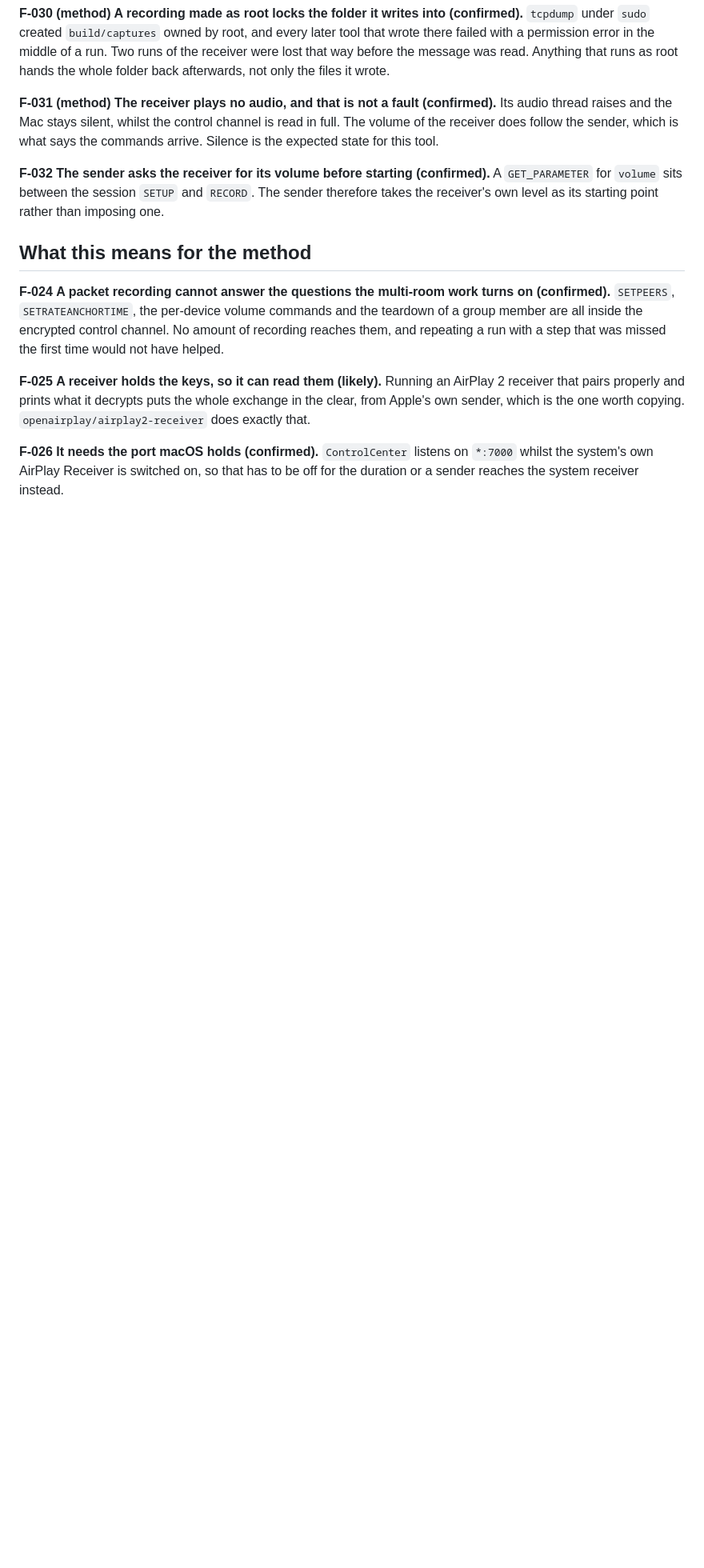
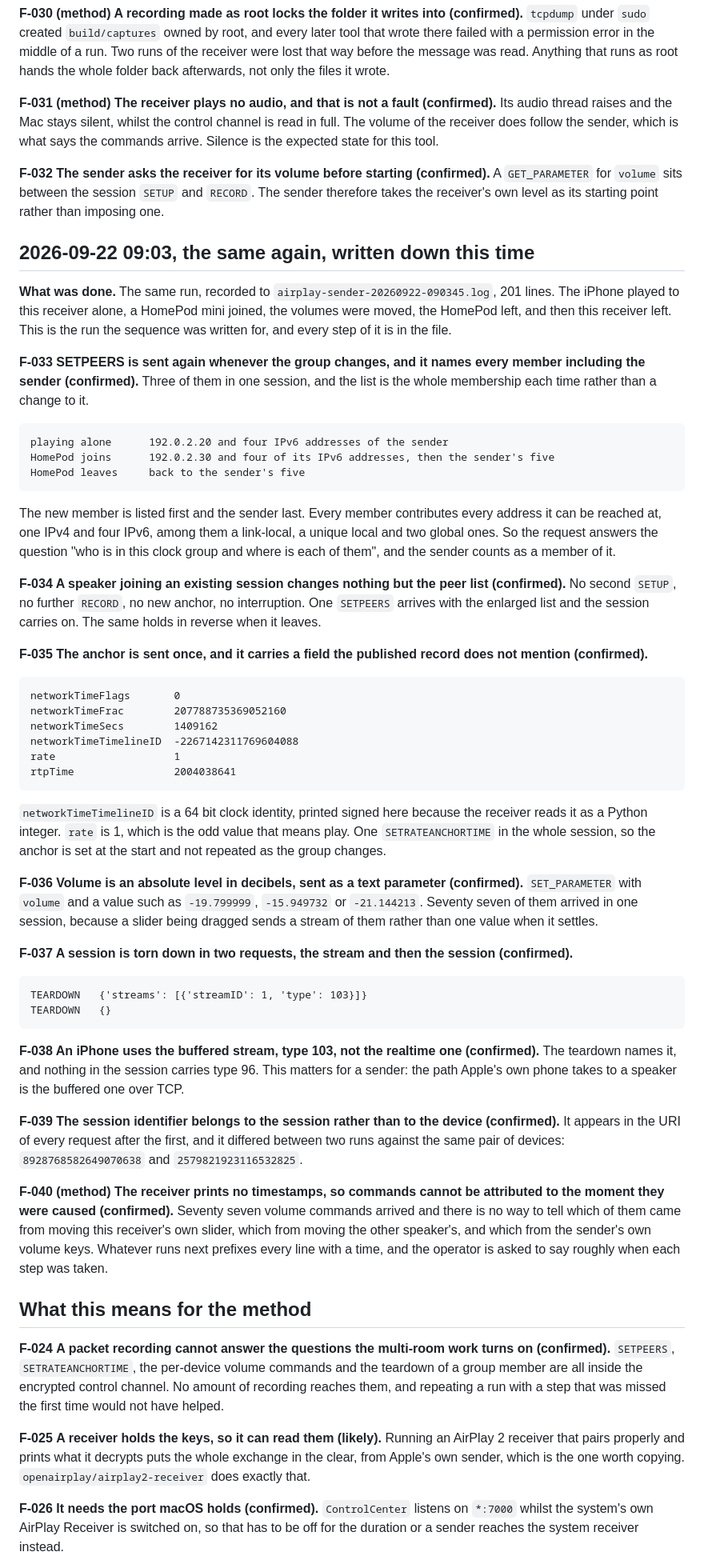
Before and after one commit to phranck/AirplayKit, a Markdown page: Documentation/Research/test-log.md, the part around the change. Shown at 80% size. Rendered like a GitHub page; blank space fills up the shorter version.

Commit message:
Docs: Settle how a sender addresses a group, from inside the session
- Record that SETPEERS names every member including the sender, is sent again whenever the membership changes, and carries every address each member can be reached at
- Record that a speaker joining an existing session changes nothing else: no second setup, no further record, no new anchor
- Write down the anchor as it arrives, the volume as an absolute level in decibels, and the two requests a teardown takes
- Note that an iPhone takes the buffered stream rather than the realtime one
- Keep the log the findings came from beside them

````diff
--- a/Documentation/Research/test-log.md
+++ b/Documentation/Research/test-log.md
@@ -200,6 +200,50 @@ So the name is misleading. It tells a receiver every address at which the sender
 
 **F-032 The sender asks the receiver for its volume before starting (confirmed).** A `GET_PARAMETER` for `volume` sits between the session `SETUP` and `RECORD`. The sender therefore takes the receiver's own level as its starting point rather than imposing one.
 
+## 2026-09-22 09:03, the same again, written down this time
+
+**What was done.** The same run, recorded to `airplay-sender-20260922-090345.log`, 201 lines. The iPhone played to this receiver alone, a HomePod mini joined, the volumes were moved, the HomePod left, and then this receiver left. This is the run the sequence was written for, and every step of it is in the file.
+
+**F-033 SETPEERS is sent again whenever the group changes, and it names every member including the sender (confirmed).** Three of them in one session, and the list is the whole membership each time rather than a change to it.
+
+```text
+playing alone      192.0.2.20 and four IPv6 addresses of the sender
+HomePod joins      192.0.2.30 and four of its IPv6 addresses, then the sender's five
+HomePod leaves     back to the sender's five
+```
+
+The new member is listed first and the sender last. Every member contributes every address it can be reached at, one IPv4 and four IPv6, among them a link-local, a unique local and two global ones. So the request answers the question "who is in this clock group and where is each of them", and the sender counts as a member of it.
+
+**F-034 A speaker joining an existing session changes nothing but the peer list (confirmed).** No second `SETUP`, no further `RECORD`, no new anchor, no interruption. One `SETPEERS` arrives with the enlarged list and the session carries on. The same holds in reverse when it leaves.
+
+**F-035 The anchor is sent once, and it carries a field the published record does not mention (confirmed).**
+
+```text
+networkTimeFlags       0
+networkTimeFrac        207788735369052160
+networkTimeSecs        1409162
+networkTimeTimelineID  -2267142311769604088
+rate                   1
+rtpTime                2004038641
+```
+
+`networkTimeTimelineID` is a 64 bit clock identity, printed signed here because the receiver reads it as a Python integer. `rate` is 1, which is the odd value that means play. One `SETRATEANCHORTIME` in the whole session, so the anchor is set at the start and not repeated as the group changes.
+
+**F-036 Volume is an absolute level in decibels, sent as a text parameter (confirmed).** `SET_PARAMETER` with `volume` and a value such as `-19.799999`, `-15.949732` or `-21.144213`. Seventy seven of them arrived in one session, because a slider being dragged sends a stream of them rather than one value when it settles.
+
+**F-037 A session is torn down in two requests, the stream and then the session (confirmed).**
+
+```text
+TEARDOWN   {'streams': [{'streamID': 1, 'type': 103}]}
+TEARDOWN   {}
+```
+
+**F-038 An iPhone uses the buffered stream, type 103, not the realtime one (confirmed).** The teardown names it, and nothing in the session carries type 96. This matters for a sender: the path Apple's own phone takes to a speaker is the buffered one over TCP.
+
+**F-039 The session identifier belongs to the session rather than to the device (confirmed).** It appears in the URI of every request after the first, and it differed between two runs against the same pair of devices: `8928768582649070638` and `2579821923116532825`.
+
+**F-040 (method) The receiver prints no timestamps, so commands cannot be attributed to the moment they were caused (confirmed).** Seventy seven volume commands arrived and there is no way to tell which of them came from moving this receiver's own slider, which from moving the other speaker's, and which from the sender's own volume keys. Whatever runs next prefixes every line with a time, and the operator is asked to say roughly when each step was taken.
+
 ## What this means for the method
 
 **F-024** **A packet recording cannot answer the questions the multi-room work turns on (confirmed).** `SETPEERS`, `SETRATEANCHORTIME`, the per-device volume commands and the teardown of a group member are all inside the encrypted control channel. No amount of recording reaches them, and repeating a run with a step that was missed the first time would not have helped.
````
